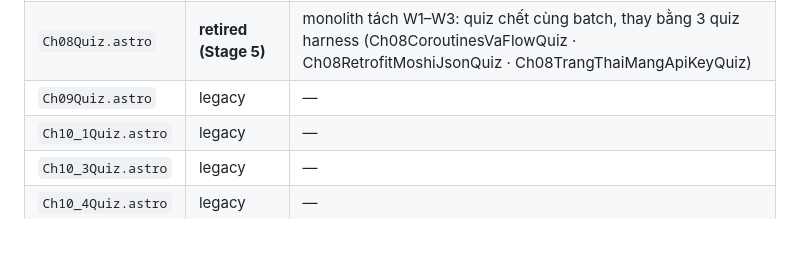
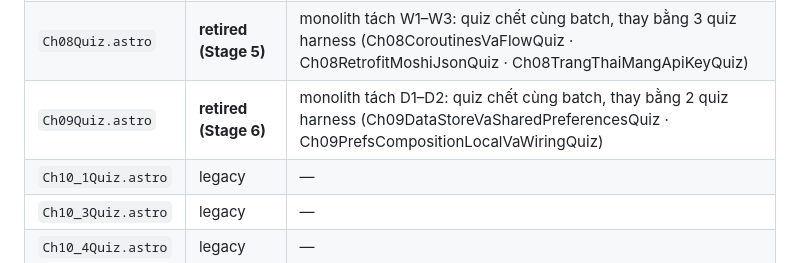
Before and after one commit to Duck1703/android-course, a Markdown page: docs/QUIZ_MIGRATION_STATUS.md, the part around the change. Rendered like a GitHub page; blank space fills up the shorter version.

Commit message:
chore(data): update QUIZ_MIGRATION_STATUS + AP3 pointer for D1/D2 split

```diff
--- a/docs/QUIZ_MIGRATION_STATUS.md
+++ b/docs/QUIZ_MIGRATION_STATUS.md
@@ -55,7 +55,7 @@ Quy ước: **harness** = đã gọi `initQuiz` + có nút retry; **legacy** = s
 | `Ch06Quiz.astro` | legacy | — |
 | `Ch07Quiz.astro` | legacy | — |
 | `Ch08Quiz.astro` | **retired (Stage 5)** | monolith tách W1–W3: quiz chết cùng batch, thay bằng 3 quiz harness (Ch08CoroutinesVaFlowQuiz · Ch08RetrofitMoshiJsonQuiz · Ch08TrangThaiMangApiKeyQuiz) |
-| `Ch09Quiz.astro` | legacy | — |
+| `Ch09Quiz.astro` | **retired (Stage 6)** | monolith tách D1–D2: quiz chết cùng batch, thay bằng 2 quiz harness (Ch09DataStoreVaSharedPreferencesQuiz · Ch09PrefsCompositionLocalVaWiringQuiz) |
 | `Ch10_1Quiz.astro` | legacy | — |
 | `Ch10_3Quiz.astro` | legacy | — |
 | `Ch10_4Quiz.astro` | legacy | — |
```
Also changed, not shown: docs/drafts/ap3-version-drift.md (+2 -1 lines).
